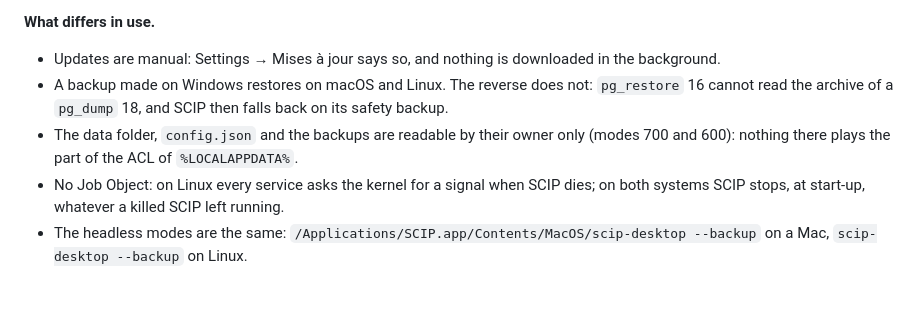
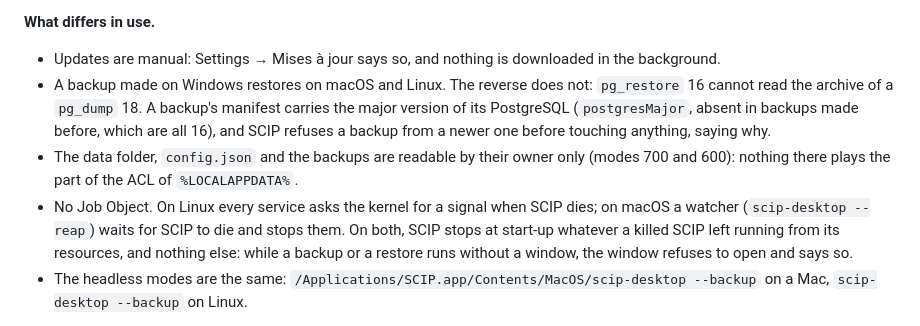
Before and after one commit to R2osters/supply-chain-project, a Markdown page: DEPLOYMENT.md, the part around the change. Rendered like a GitHub page; blank space fills up the shorter version.

```diff
--- a/DEPLOYMENT.md
+++ b/DEPLOYMENT.md
@@ -228,11 +228,15 @@ packages are not covered by the Ed25519 signature: `shasum -a 256 -c SHA256SUMS`
 
 - Updates are manual: Settings → Mises à jour says so, and nothing is downloaded in the background.
 - A backup made on Windows restores on macOS and Linux. The reverse does not: `pg_restore` 16
-  cannot read the archive of a `pg_dump` 18, and SCIP then falls back on its safety backup.
+  cannot read the archive of a `pg_dump` 18. A backup's manifest carries the major version of its
+  PostgreSQL (`postgresMajor`, absent in backups made before, which are all 16), and SCIP refuses
+  a backup from a newer one before touching anything, saying why.
 - The data folder, `config.json` and the backups are readable by their owner only (modes 700 and
   600): nothing there plays the part of the ACL of `%LOCALAPPDATA%`.
-- No Job Object: on Linux every service asks the kernel for a signal when SCIP dies; on both
-  systems SCIP stops, at start-up, whatever a killed SCIP left running.
+- No Job Object. On Linux every service asks the kernel for a signal when SCIP dies; on macOS a
+  watcher (`scip-desktop --reap`) waits for SCIP to die and stops them. On both, SCIP stops at
+  start-up whatever a killed SCIP left running from its resources, and nothing else: while a
+  backup or a restore runs without a window, the window refuses to open and says so.
 - The headless modes are the same: `/Applications/SCIP.app/Contents/MacOS/scip-desktop --backup`
   on a Mac, `scip-desktop --backup` on Linux.
 
```
Also changed, not shown: docs/adr/0002-macos-et-linux.md (+12 -6 lines).
